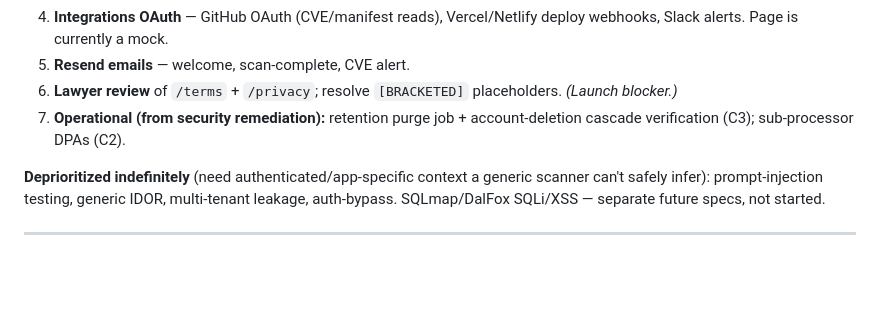
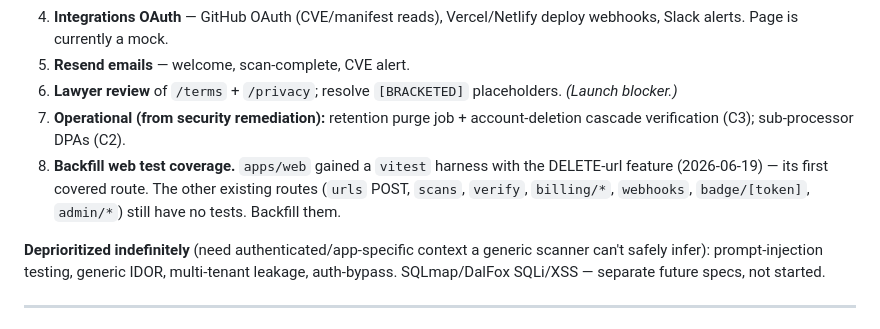
Before and after one commit to WorkFlowAutomationNetwork/vibe-check, a Markdown page: PROJECT_STATUS.md, the part around the change. Drawn GitHub-style; blank space fills up the shorter version.

Commit message:
docs: lock vitest harness + route tests into delete-url spec; track web test backfill
Co-Authored-By: Claude Opus 4.8 <noreply@anthropic.com>

```diff
--- a/PROJECT_STATUS.md
+++ b/PROJECT_STATUS.md
@@ -101,6 +101,7 @@ All `(app)` pages are server components wired to real Supabase data; all `(auth)
 5. **Resend emails** — welcome, scan-complete, CVE alert.
 6. **Lawyer review** of `/terms` + `/privacy`; resolve `[BRACKETED]` placeholders. *(Launch blocker.)*
 7. **Operational (from security remediation):** retention purge job + account-deletion cascade verification (C3); sub-processor DPAs (C2).
+8. **Backfill web test coverage.** `apps/web` gained a `vitest` harness with the DELETE-url feature (2026-06-19) — its first covered route. The other existing routes (`urls` POST, `scans`, `verify`, `billing/*`, `webhooks`, `badge/[token]`, `admin/*`) still have no tests. Backfill them.
 
 **Deprioritized indefinitely** (need authenticated/app-specific context a generic scanner can't safely infer): prompt-injection testing, generic IDOR, multi-tenant leakage, auth-bypass. SQLmap/DalFox SQLi/XSS — separate future specs, not started.
 
```
Also changed, not shown: 1 other file.
